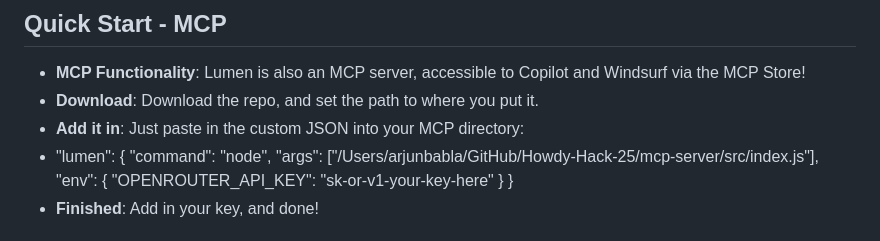
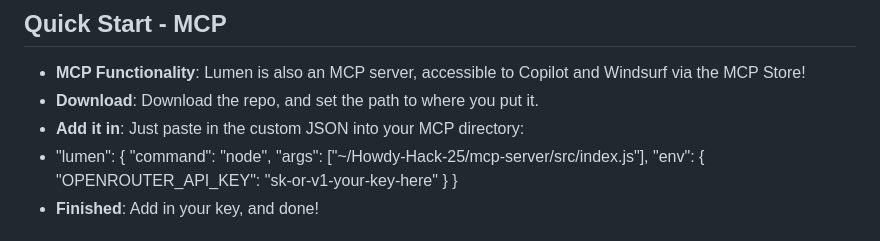
Before and after one commit to darshmirwani21/Howdy-Hack-25, a Markdown page: README.md, the part around the change. Drawn GitHub-style.

Commit message:
Update file path to use home directory shortcut

```diff
--- a/README.md
+++ b/README.md
@@ -32,7 +32,7 @@ In essence, we prevent bugs in AI generated code.
 - **Add it in**: Just paste in the custom JSON into your MCP directory:
 - "lumen": {
       "command": "node",
-      "args": ["/Users/arjunbabla/GitHub/Howdy-Hack-25/mcp-server/src/index.js"],
+      "args": ["~/Howdy-Hack-25/mcp-server/src/index.js"],
       "env": {
         "OPENROUTER_API_KEY": "sk-or-v1-your-key-here"
       }
```
